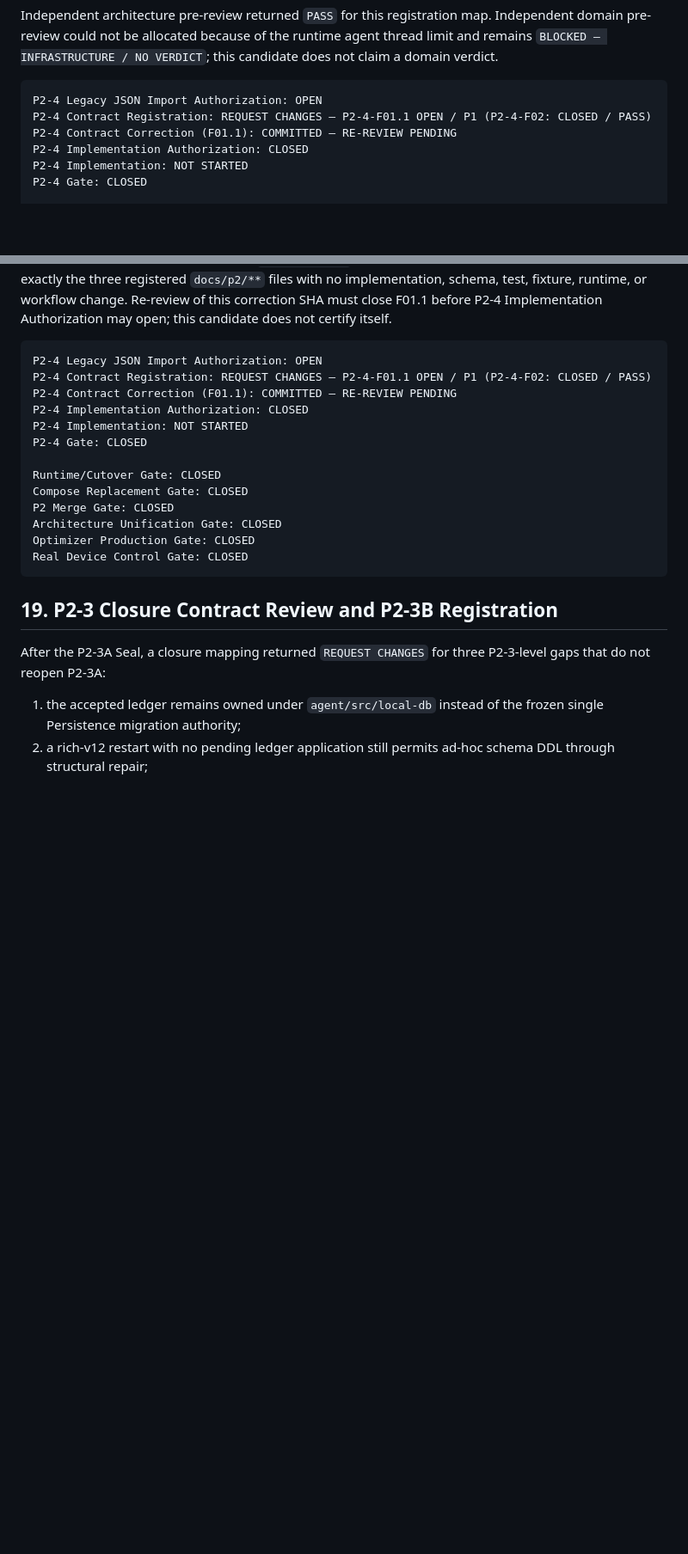
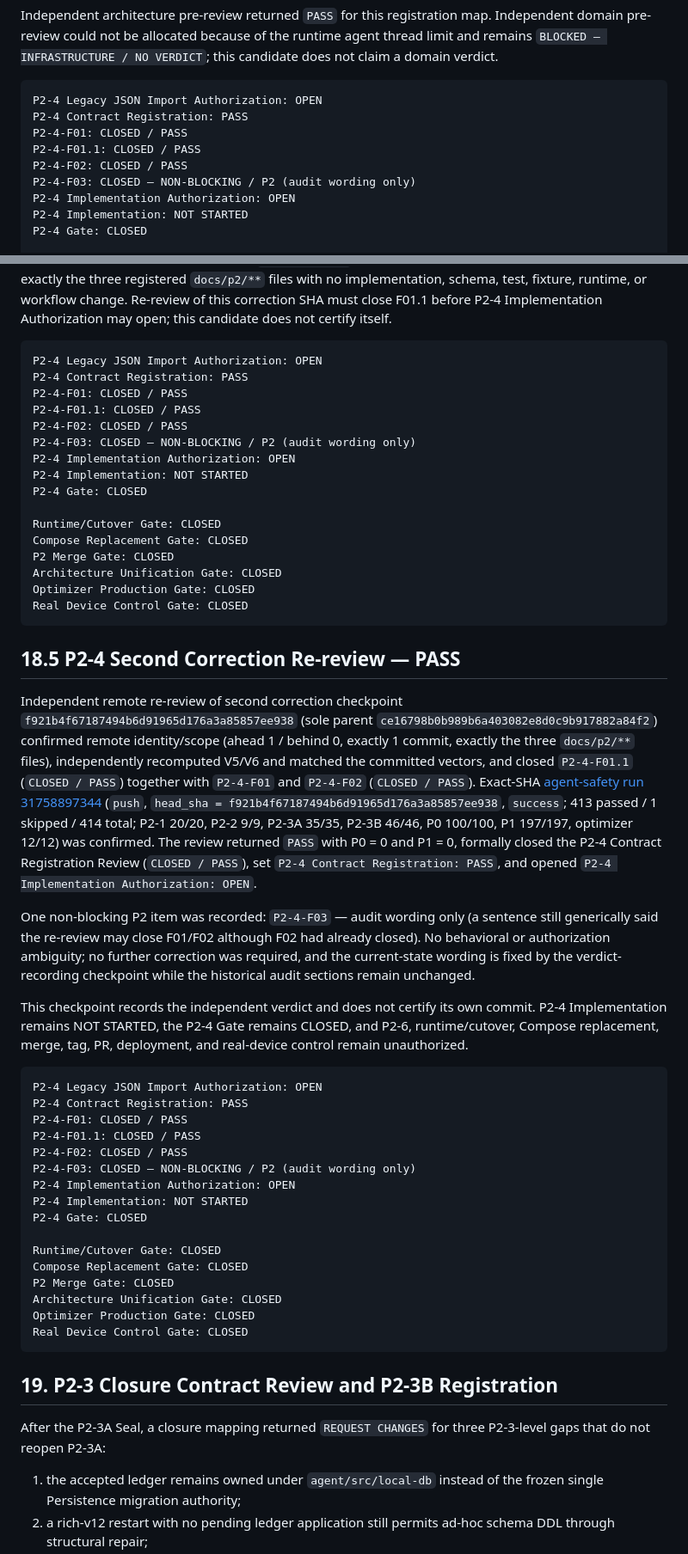
Before and after one commit to liuzexin086-bit/naibaji-feeding-agent, a Markdown page: docs/p2/nbj-arch-p2-evidence-manifest.md, 2 parts joined by grey strips. Shown at 86% size. Drawn GitHub-style; blank space fills up the shorter version.

Commit message:
P2-4 record contract registration PASS and implementation authorization

````diff
--- a/docs/p2/nbj-arch-p2-evidence-manifest.md
+++ b/docs/p2/nbj-arch-p2-evidence-manifest.md
@@ -553,9 +555,12 @@ candidate does not claim a domain verdict.
 
 ```text
 P2-4 Legacy JSON Import Authorization: OPEN
-P2-4 Contract Registration: REQUEST CHANGES — P2-4-F01.1 OPEN / P1 (P2-4-F02: CLOSED / PASS)
-P2-4 Contract Correction (F01.1): COMMITTED — RE-REVIEW PENDING
-P2-4 Implementation Authorization: CLOSED
+P2-4 Contract Registration: PASS
+P2-4-F01: CLOSED / PASS
+P2-4-F01.1: CLOSED / PASS
+P2-4-F02: CLOSED / PASS
+P2-4-F03: CLOSED — NON-BLOCKING / P2 (audit wording only)
+P2-4 Implementation Authorization: OPEN
 P2-4 Implementation: NOT STARTED
 P2-4 Gate: CLOSED
 
@@ -667,9 +675,60 @@ open; this candidate does not certify itself.
 
 ```text
 P2-4 Legacy JSON Import Authorization: OPEN
-P2-4 Contract Registration: REQUEST CHANGES — P2-4-F01.1 OPEN / P1 (P2-4-F02: CLOSED / PASS)
-P2-4 Contract Correction (F01.1): COMMITTED — RE-REVIEW PENDING
-P2-4 Implementation Authorization: CLOSED
+P2-4 Contract Registration: PASS
+P2-4-F01: CLOSED / PASS
+P2-4-F01.1: CLOSED / PASS
+P2-4-F02: CLOSED / PASS
+P2-4-F03: CLOSED — NON-BLOCKING / P2 (audit wording only)
+P2-4 Implementation Authorization: OPEN
+P2-4 Implementation: NOT STARTED
+P2-4 Gate: CLOSED
+
+Runtime/Cutover Gate: CLOSED
+Compose Replacement Gate: CLOSED
+P2 Merge Gate: CLOSED
+Architecture Unification Gate: CLOSED
+Optimizer Production Gate: CLOSED
+Real Device Control Gate: CLOSED
+```
+
+## 18.5 P2-4 Second Correction Re-review — PASS
+
+Independent remote re-review of second correction checkpoint
+`f921b4f67187494b6d91965d176a3a85857ee938` (sole parent
+`ce16798b0b989b6a403082e8d0c9b917882a84f2`) confirmed remote identity/scope
+(ahead 1 / behind 0, exactly 1 commit, exactly the three `docs/p2/**` files),
+independently recomputed V5/V6 and matched the committed vectors, and closed
+`P2-4-F01.1` (`CLOSED / PASS`) together with `P2-4-F01` and `P2-4-F02`
+(`CLOSED / PASS`). Exact-SHA
+[agent-safety run 31758897344](https://github.com/liuzexin086-bit/naibaji-feeding-agent/actions/runs/31758897344)
+(`push`, `head_sha = f921b4f67187494b6d91965d176a3a85857ee938`, `success`;
+413 passed / 1 skipped / 414 total; P2-1 20/20, P2-2 9/9, P2-3A 35/35, P2-3B
+46/46, P0 100/100, P1 197/197, optimizer 12/12) was confirmed. The review
+returned `PASS` with P0 = 0 and P1 = 0, formally closed the P2-4 Contract
+Registration Review (`CLOSED / PASS`), set `P2-4 Contract Registration:
+PASS`, and opened `P2-4 Implementation Authorization: OPEN`.
+
+One non-blocking P2 item was recorded: `P2-4-F03` — audit wording only (a
+sentence still generically said the re-review may close F01/F02 although F02
+had already closed). No behavioral or authorization ambiguity; no further
+correction was required, and the current-state wording is fixed by the
+verdict-recording checkpoint while the historical audit sections remain
+unchanged.
+
+This checkpoint records the independent verdict and does not certify its own
+commit. P2-4 Implementation remains NOT STARTED, the P2-4 Gate remains CLOSED,
+and P2-6, runtime/cutover, Compose replacement, merge, tag, PR, deployment,
+and real-device control remain unauthorized.
+
+```text
+P2-4 Legacy JSON Import Authorization: OPEN
+P2-4 Contract Registration: PASS
+P2-4-F01: CLOSED / PASS
+P2-4-F01.1: CLOSED / PASS
+P2-4-F02: CLOSED / PASS
+P2-4-F03: CLOSED — NON-BLOCKING / P2 (audit wording only)
+P2-4 Implementation Authorization: OPEN
 P2-4 Implementation: NOT STARTED
 P2-4 Gate: CLOSED
 
````
Also changed, not shown: other parts of docs/p2/nbj-arch-p2-evidence-manifest.md (+9 -4 lines), docs/p2/nbj-arch-p2-4-contract.md (+47 -10 lines), docs/p2/nbj-arch-p2-contract.md (+17 -4 lines).
